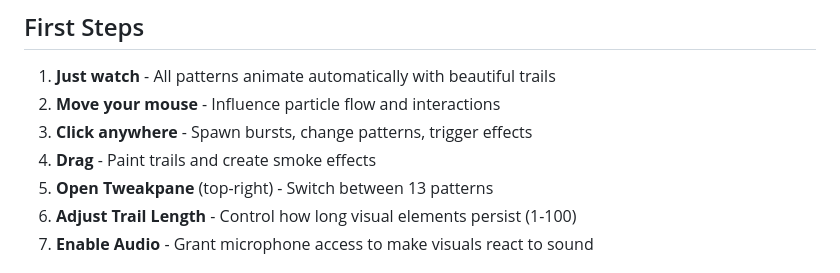
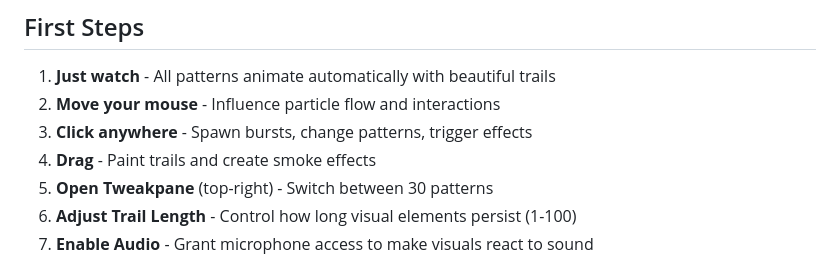
Before and after one commit to allinfinite/visuals, a Markdown page: QUICKSTART.md, the part around the change. Rendered like a GitHub page.

```diff
--- a/QUICKSTART.md
+++ b/QUICKSTART.md
@@ -18,7 +18,7 @@ Open your browser to `http://localhost:3000`
 2. **Move your mouse** - Influence particle flow and interactions
 3. **Click anywhere** - Spawn bursts, change patterns, trigger effects
 4. **Drag** - Paint trails and create smoke effects
-5. **Open Tweakpane** (top-right) - Switch between 13 patterns
+5. **Open Tweakpane** (top-right) - Switch between 30 patterns
 6. **Adjust Trail Length** - Control how long visual elements persist (1-100)
 7. **Enable Audio** - Grant microphone access to make visuals react to sound
 
```
Also changed, not shown: README.md (+6 -4 lines).
